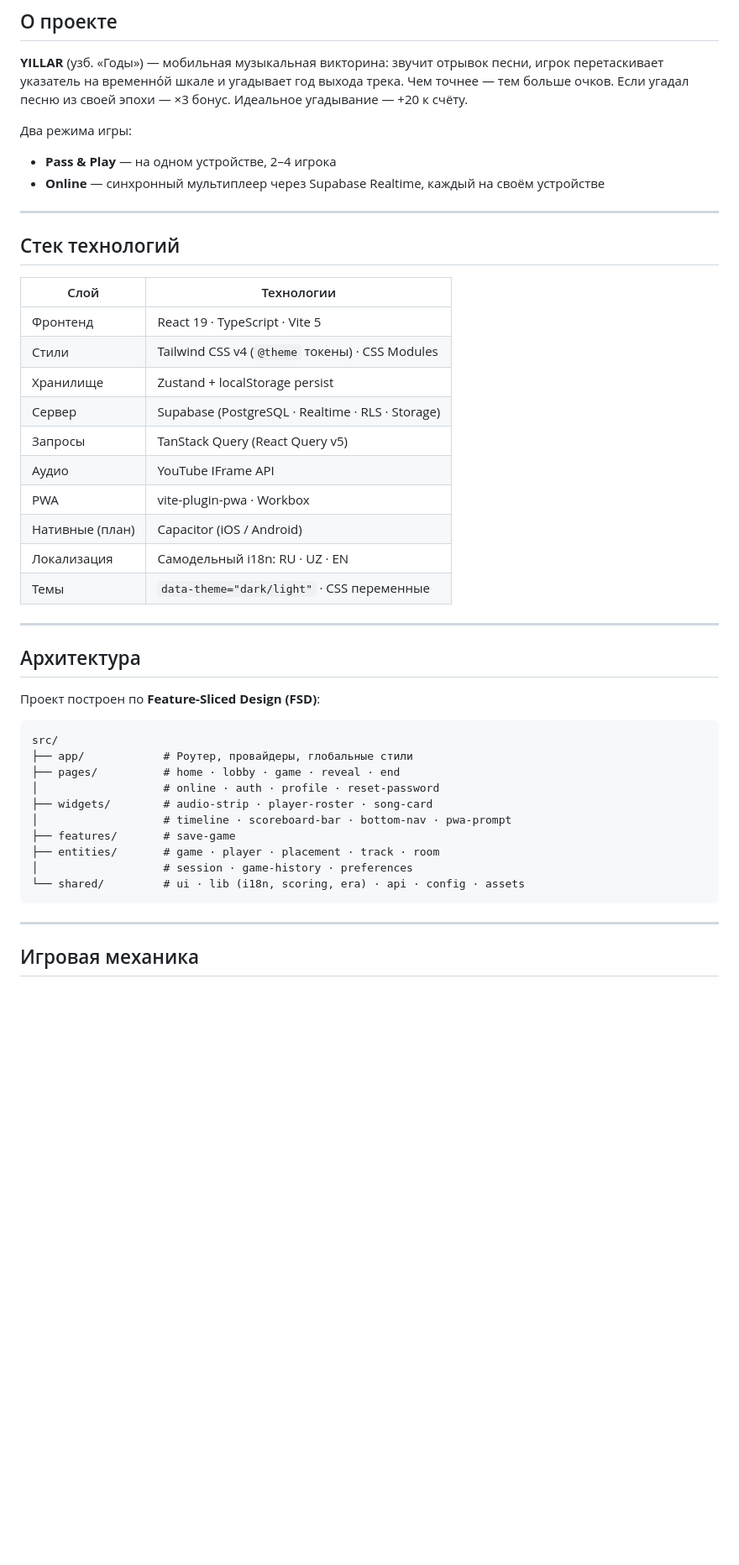
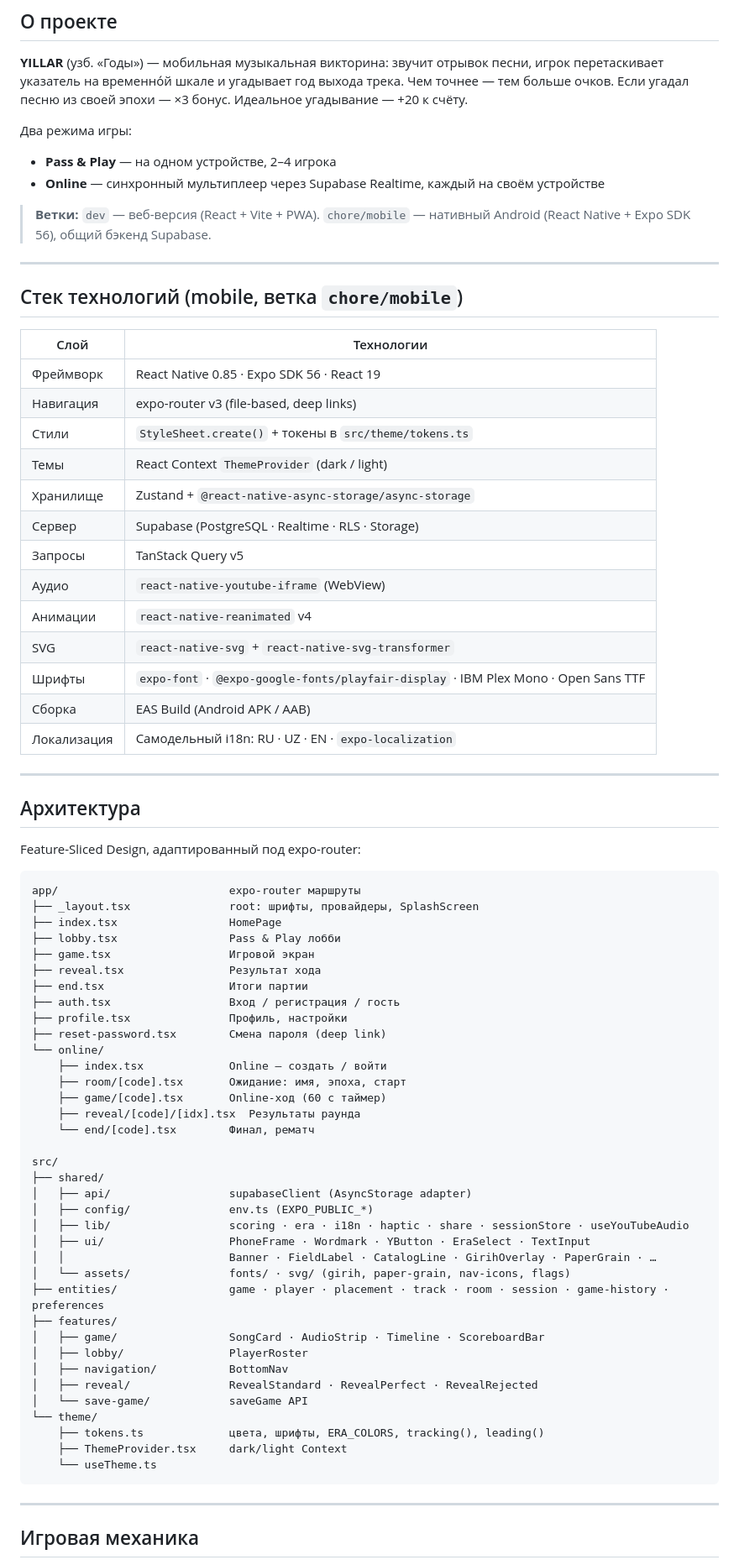
Before and after one commit to SanchoKusika/yillar, a Markdown page: README.md, the part around one of its changes. Shown at 84% size. Drawn GitHub-style; blank space fills up the shorter version.

Commit message:
docs: update README for React Native / Expo SDK 56 mobile branch

````diff
--- a/README.md
+++ b/README.md
@@ -13,40 +13,71 @@
 - **Pass & Play** — на одном устройстве, 2–4 игрока
 - **Online** — синхронный мультиплеер через Supabase Realtime, каждый на своём устройстве
 
+> **Ветки:** `dev` — веб-версия (React + Vite + PWA). `chore/mobile` — нативный Android (React Native + Expo SDK 56), общий бэкенд Supabase.
+
 ---
 
-## Стек технологий
+## Стек технологий (mobile, ветка `chore/mobile`)
 
-| Слой            | Технологии                                       |
-| --------------- | ------------------------------------------------ |
-| Фронтенд        | React 19 · TypeScript · Vite 5                   |
-| Стили           | Tailwind CSS v4 (`@theme` токены) · CSS Modules  |
-| Хранилище       | Zustand + localStorage persist                   |
-| Сервер          | Supabase (PostgreSQL · Realtime · RLS · Storage) |
-| Запросы         | TanStack Query (React Query v5)                  |
-| Аудио           | YouTube IFrame API                               |
-| PWA             | vite-plugin-pwa · Workbox                        |
-| Нативные (план) | Capacitor (iOS / Android)                        |
-| Локализация     | Самодельный i18n: RU · UZ · EN                   |
-| Темы            | `data-theme="dark/light"` · CSS переменные       |
+| Слой           | Технологии                                                  |
+| -------------- | ----------------------------------------------------------- |
+| Фреймворк      | React Native 0.85 · Expo SDK 56 · React 19                 |
+| Навигация      | expo-router v3 (file-based, deep links)                     |
+| Стили          | `StyleSheet.create()` + токены в `src/theme/tokens.ts`      |
+| Темы           | React Context `ThemeProvider` (dark / light)                |
+| Хранилище      | Zustand + `@react-native-async-storage/async-storage`       |
+| Сервер         | Supabase (PostgreSQL · Realtime · RLS · Storage)            |
+| Запросы        | TanStack Query v5                                           |
+| Аудио          | `react-native-youtube-iframe` (WebView)                     |
+| Анимации       | `react-native-reanimated` v4                                |
+| SVG            | `react-native-svg` + `react-native-svg-transformer`         |
+| Шрифты         | `expo-font` · `@expo-google-fonts/playfair-display` · IBM Plex Mono · Open Sans TTF |
+| Сборка         | EAS Build (Android APK / AAB)                              |
+| Локализация    | Самодельный i18n: RU · UZ · EN · `expo-localization`        |
 
 ---
 
 ## Архитектура
 
-Проект построен по **Feature-Sliced Design (FSD)**:
+Feature-Sliced Design, адаптированный под expo-router:
 
 ```
+app/                          expo-router маршруты
+├── _layout.tsx               root: шрифты, провайдеры, SplashScreen
+├── index.tsx                 HomePage
+├── lobby.tsx                 Pass & Play лобби
+├── game.tsx                  Игровой экран
+├── reveal.tsx                Результат хода
+├── end.tsx                   Итоги партии
+├── auth.tsx                  Вход / регистрация / гость
+├── profile.tsx               Профиль, настройки
+├── reset-password.tsx        Смена пароля (deep link)
+└── online/
+    ├── index.tsx             Online — создать / войти
+    ├── room/[code].tsx       Ожидание: имя, эпоха, старт
+    ├── game/[code].tsx       Online-ход (60 с таймер)
+    ├── reveal/[code]/[idx].tsx  Результаты раунда
+    └── end/[code].tsx        Финал, рематч
+
 src/
-├── app/            # Роутер, провайдеры, глобальные стили
-├── pages/          # home · lobby · game · reveal · end
-│                   # online · auth · profile · reset-password
-├── widgets/        # audio-strip · player-roster · song-card
-│                   # timeline · scoreboard-bar · bottom-nav · pwa-prompt
-├── features/       # save-game
-├── entities/       # game · player · placement · track · room
-│                   # session · game-history · preferences
-└── shared/         # ui · lib (i18n, scoring, era) · api · config · assets
+├── shared/
+│   ├── api/                  supabaseClient (AsyncStorage adapter)
+│   ├── config/               env.ts (EXPO_PUBLIC_*)
+│   ├── lib/                  scoring · era · i18n · haptic · share · sessionStore · useYouTubeAudio
+│   ├── ui/                   PhoneFrame · Wordmark · YButton · EraSelect · TextInput
+│   │                         Banner · FieldLabel · CatalogLine · GirihOverlay · PaperGrain · …
+│   └── assets/               fonts/ · svg/ (girih, paper-grain, nav-icons, flags)
+├── entities/                 game · player · placement · track · room · session · game-history · preferences
+├── features/
+│   ├── game/                 SongCard · AudioStrip · Timeline · ScoreboardBar
+│   ├── lobby/                PlayerRoster
+│   ├── navigation/           BottomNav
+│   ├── reveal/               RevealStandard · RevealPerfect · RevealRejected
+│   └── save-game/            saveGame API
+└── theme/
+    ├── tokens.ts             цвета, шрифты, ERA_COLORS, tracking(), leading()
+    ├── ThemeProvider.tsx     dark/light Context
+    └── useTheme.ts
 ```
 
 ---
````
Also changed, not shown: other parts of README.md (+37 -14 lines).
